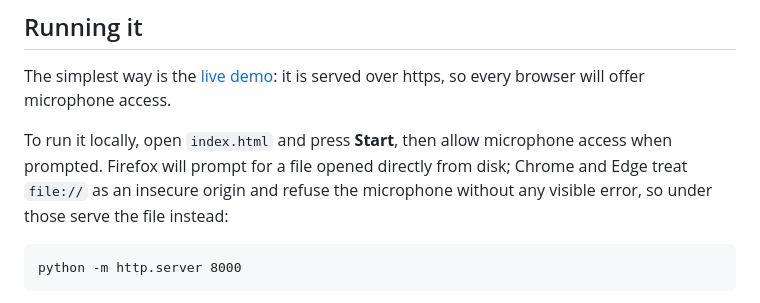
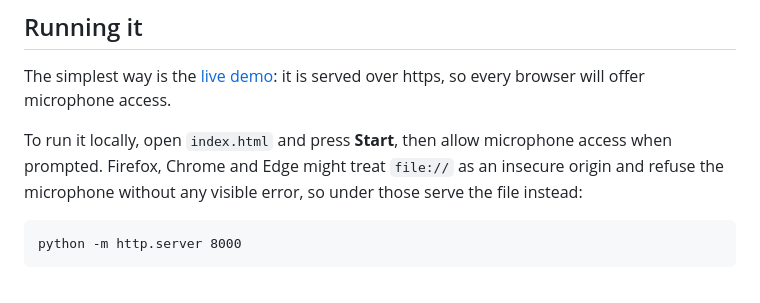
Before and after one commit to Sparks72/morse1981, a Markdown page: README.md, the part around the change. Drawn GitHub-style.

Commit message:
Update README with microphone access notes
Clarify microphone access instructions for browsers.

```diff
--- a/README.md
+++ b/README.md
@@ -19,8 +19,7 @@ The simplest way is the [live demo](https://sparks72.github.io/morse1981/):
 it is served over https, so every browser will offer microphone access.
 
 To run it locally, open `index.html` and press **Start**, then allow microphone
-access when prompted. Firefox will prompt for a file opened directly from disk;
-Chrome and Edge treat `file://` as an insecure origin and refuse the microphone
+access when prompted. Firefox, Chrome and Edge might treat `file://` as an insecure origin and refuse the microphone
 without any visible error, so under those serve the file instead:
 
     python -m http.server 8000
```
